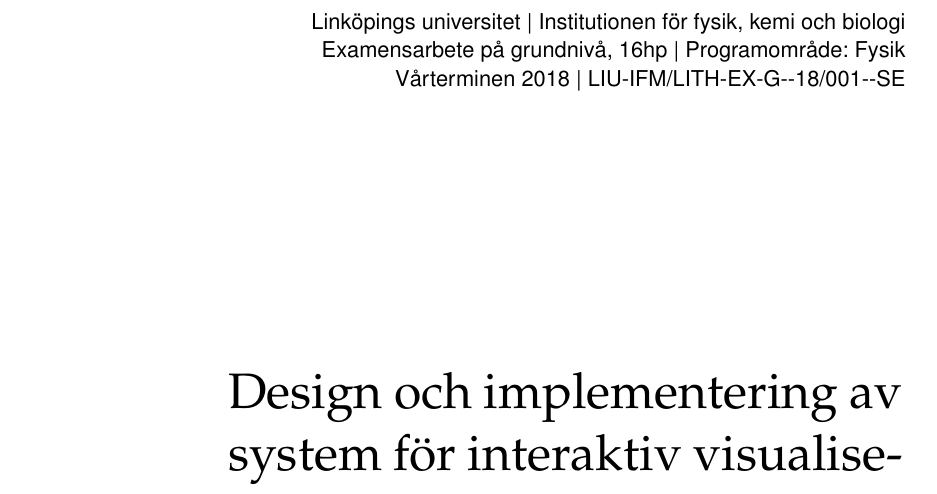
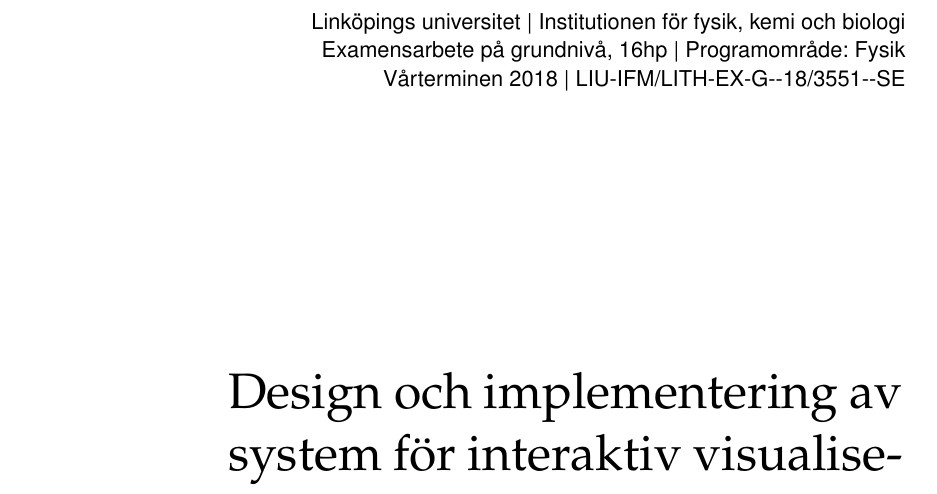
Before and after one commit to vikbe253/TFYA75-Kappa, a LaTeX thesis (framsida.tex): part of the page, cut so that both start at the same text. Compiled offline with pdfLaTeX.

Commit message:
Change of the examination number.

```diff
--- a/framsida.tex
+++ b/framsida.tex
@@ -56,7 +56,7 @@ interaktiv visualisering av elektronstrukturdata}
 \thesissubject{Fysik}
 
 \publicationyear{18}
-\currentyearthesisnumber{001}
+\currentyearthesisnumber{3551}
 \dateofpublication{2015-05-08}
 
 \author{Författaren}
```
Also changed, not shown: framsida.pdf, main.bbl (deleted), 2 other files.
